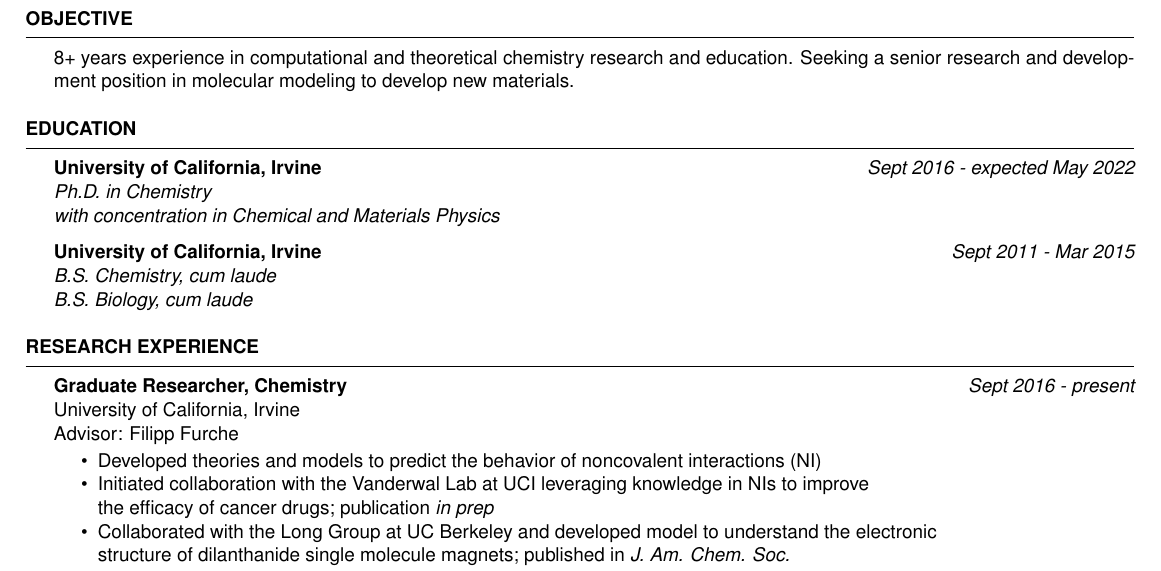
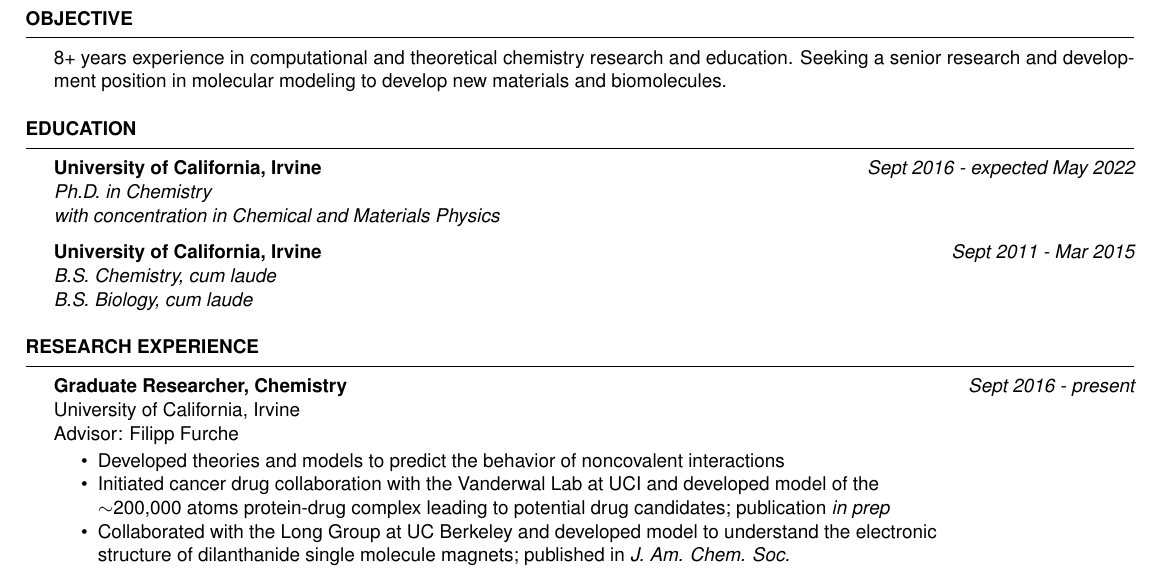
Before and after one commit to bdnguye2/cv_resume_jobs, a LaTeX CV (resume/resume.tex): part of page 1 of 2, cut so that both start at the same text. Compiled offline with pdfLaTeX.

Commit message:
updated research description of vanderwal collab

```diff
--- a/resume/resume.tex
+++ b/resume/resume.tex
@@ -46,7 +46,7 @@
 
   8+ years experience in computational and theoretical chemistry research and education.
   Seeking a senior research and development position in molecular modeling to develop new
-  materials.
+  materials and biomolecules.
 
 \end{rSection}
 
@@ -70,9 +70,10 @@ Advisor: Filipp Furche
 \vspace{-0.5em}
 \begin{itemize}
 \itemsep-0.65em
-\item Developed theories and models to predict the behavior of noncovalent interactions (NI)
-\item Initiated collaboration with the Vanderwal Lab at UCI leveraging knowledge in NIs to improve\\
-  the efficacy of cancer drugs; publication \textit{in prep}
+\item Developed theories and models to predict the behavior of noncovalent interactions
+\item Initiated cancer drug collaboration with the Vanderwal Lab at UCI and developed model of
+  the \\
+  $\sim$200,000 atoms protein-drug complex leading to potential drug candidates; publication \textit{in prep}
 \item Collaborated with the Long Group at UC Berkeley and developed model to understand the electronic \\
   structure of dilanthanide single molecule magnets; published in \textit{J. Am. Chem. Soc.}
 \item Provided weekly one-on-one research mentorship for 4 undergraduates %(Emily, Poorvi, Devin, and Emmanuel)
```
